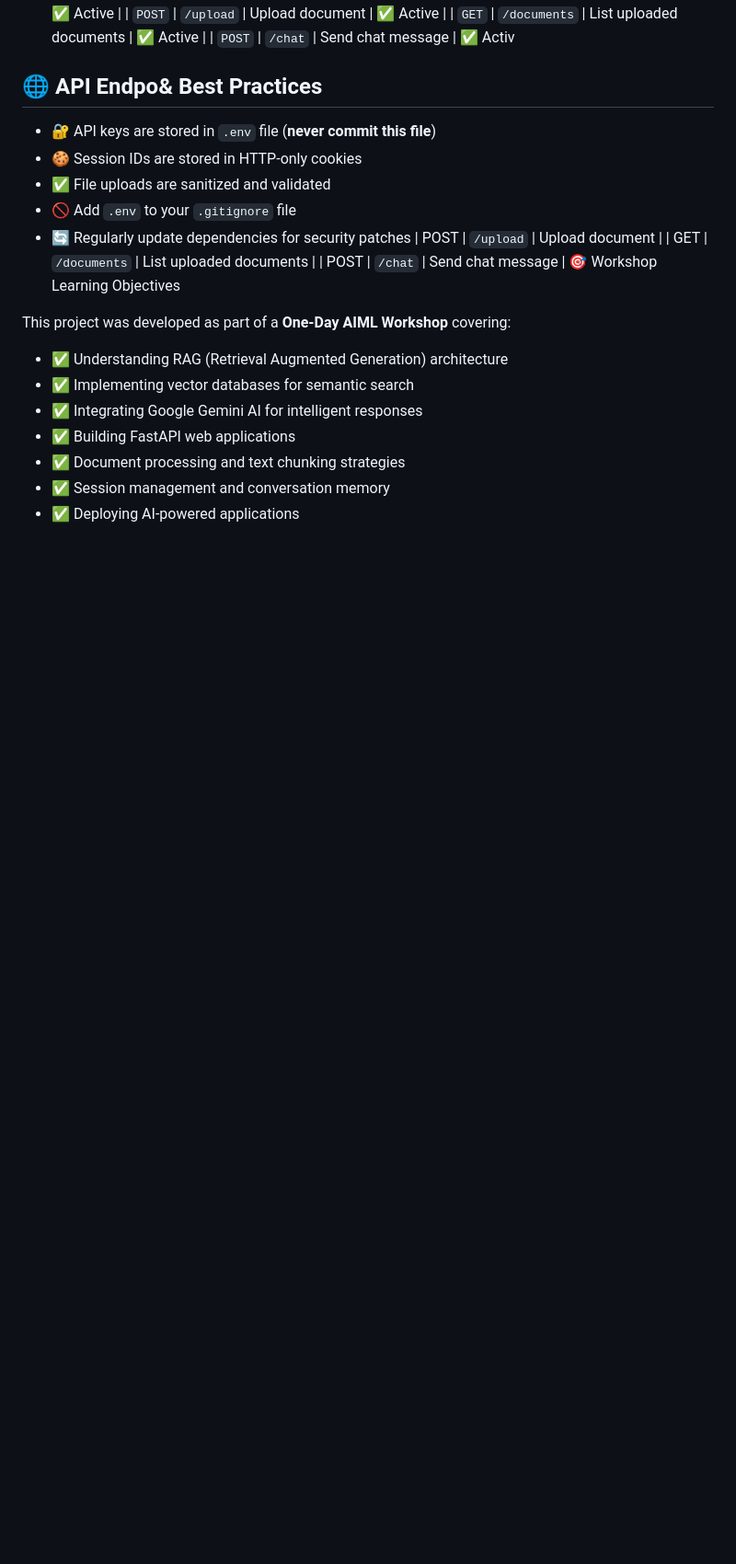
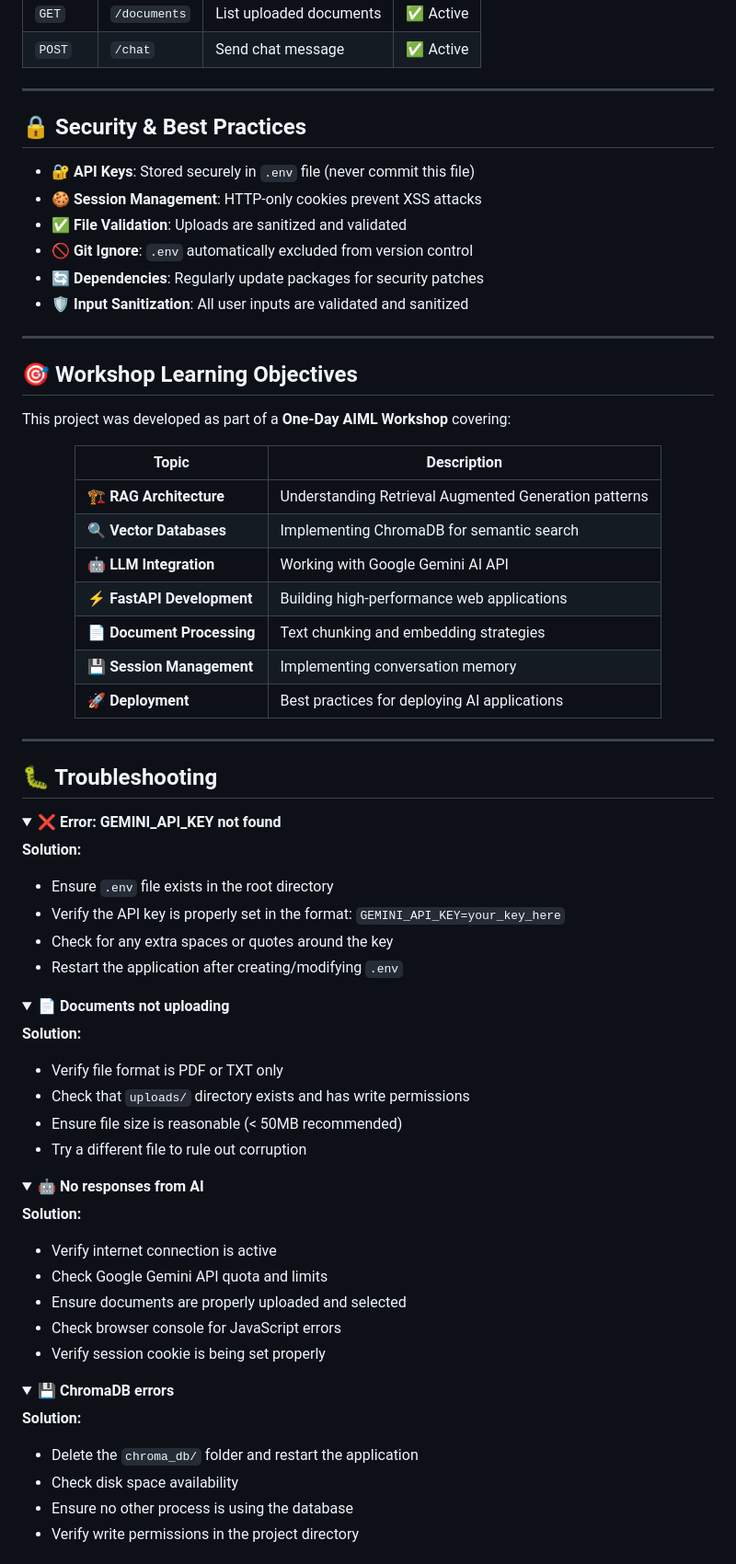
Before and after one commit to Param-vadher/AI-Document-Chat-Assistant, a Markdown page: README.md, the part around one of its changes. Shown at 92% size. Drawn GitHub-style; folded sections open; blank space fills up the shorter version.

```diff
--- a/README.md
+++ b/README.md
@@ -134,26 +203,83 @@ AI Document Chat Assistant/
 | `GET` | `/` | Main chat interface | ✅ Active |
 | `POST` | `/upload` | Upload document | ✅ Active |
 | `GET` | `/documents` | List uploaded documents | ✅ Active |
-| `POST` | `/chat` | Send chat message | ✅ Activ
+| `POST` | `/chat` | Send chat message | ✅ Active |
 
-## 🌐 API Endpo& Best Practices
+---
 
-- 🔐 API keys are stored in `.env` file (**never commit this file**)
-- 🍪 Session IDs are stored in HTTP-only cookies
-- ✅ File uploads are sanitized and validated
-- 🚫 Add `.env` to your `.gitignore` file
-- 🔄 Regularly update dependencies for security patches
-| POST | `/upload` | Upload document |
-| GET | `/documents` | List uploaded documents |
-| POST | `/chat` | Send chat message |
-🎯 Workshop Learning Objectives
+## 🔒 Security & Best Practices
+
+- 🔐 **API Keys**: Stored securely in `.env` file (never commit this file)
+- 🍪 **Session Management**: HTTP-only cookies prevent XSS attacks
+- ✅ **File Validation**: Uploads are sanitized and validated
+- 🚫 **Git Ignore**: `.env` automatically excluded from version control
+- 🔄 **Dependencies**: Regularly update packages for security patches
+- 🛡️ **Input Sanitization**: All user inputs are validated and sanitized
+
+---
+
+## 🎯 Workshop Learning Objectives
 
 This project was developed as part of a **One-Day AIML Workshop** covering:
 
-- ✅ Understanding RAG (Retrieval Augmented Generation) architecture
-- ✅ Implementing vector databases for semantic search
-- ✅ Integrating Google Gemini AI for intelligent responses
-- ✅ Building FastAPI web applications
-- ✅ Document processing and text chunking strategies
-- ✅ Session management and conversation memory
-- ✅ Deploying AI-powered applications
+<div align="center">
+
+| Topic | Description |
+|-------|-------------|
+| 🏗️ **RAG Architecture** | Understanding Retrieval Augmented Generation patterns |
+| 🔍 **Vector Databases** | Implementing ChromaDB for semantic search |
+| 🤖 **LLM Integration** | Working with Google Gemini AI API |
+| ⚡ **FastAPI Development** | Building high-performance web applications |
+| 📄 **Document Processing** | Text chunking and embedding strategies |
+| 💾 **Session Management** | Implementing conversation memory |
+| 🚀 **Deployment** | Best practices for deploying AI applications |
+
+</div>
+
+---
+
+## 🐛 Troubleshooting
+
+<details>
+<summary><b>❌ Error: GEMINI_API_KEY not found</b></summary>
+
+**Solution:**
+- Ensure `.env` file exists in the root directory
+- Verify the API key is properly set in the format: `GEMINI_API_KEY=your_key_here`
+- Check for any extra spaces or quotes around the key
+- Restart the application after creating/modifying `.env`
+
+</details>
+
+<details>
+<summary><b>📄 Documents not uploading</b></summary>
+
+**Solution:**
+- Verify file format is PDF or TXT only
+- Check that `uploads/` directory exists and has write permissions
+- Ensure file size is reasonable (< 50MB recommended)
+- Try a different file to rule out corruption
+
+</details>
+
+<details>
+<summary><b>🤖 No responses from AI</b></summary>
+
+**Solution:**
+- Verify internet connection is active
+- Check Google Gemini API quota and limits
+- Ensure documents are properly uploaded and selected
+- Check browser console for JavaScript errors
+- Verify session cookie is being set properly
+
+</details>
+
+<details>
+<summary><b>💾 ChromaDB errors</b></summary>
+
+**Solution:**
+- Delete the `chroma_db/` folder and restart the application
+- Check disk space availability
+- Ensure no other process is using the database
+- Verify write permissions in the project directory
+
```
Also changed, not shown: other parts of README.md (+211 -99 lines).
